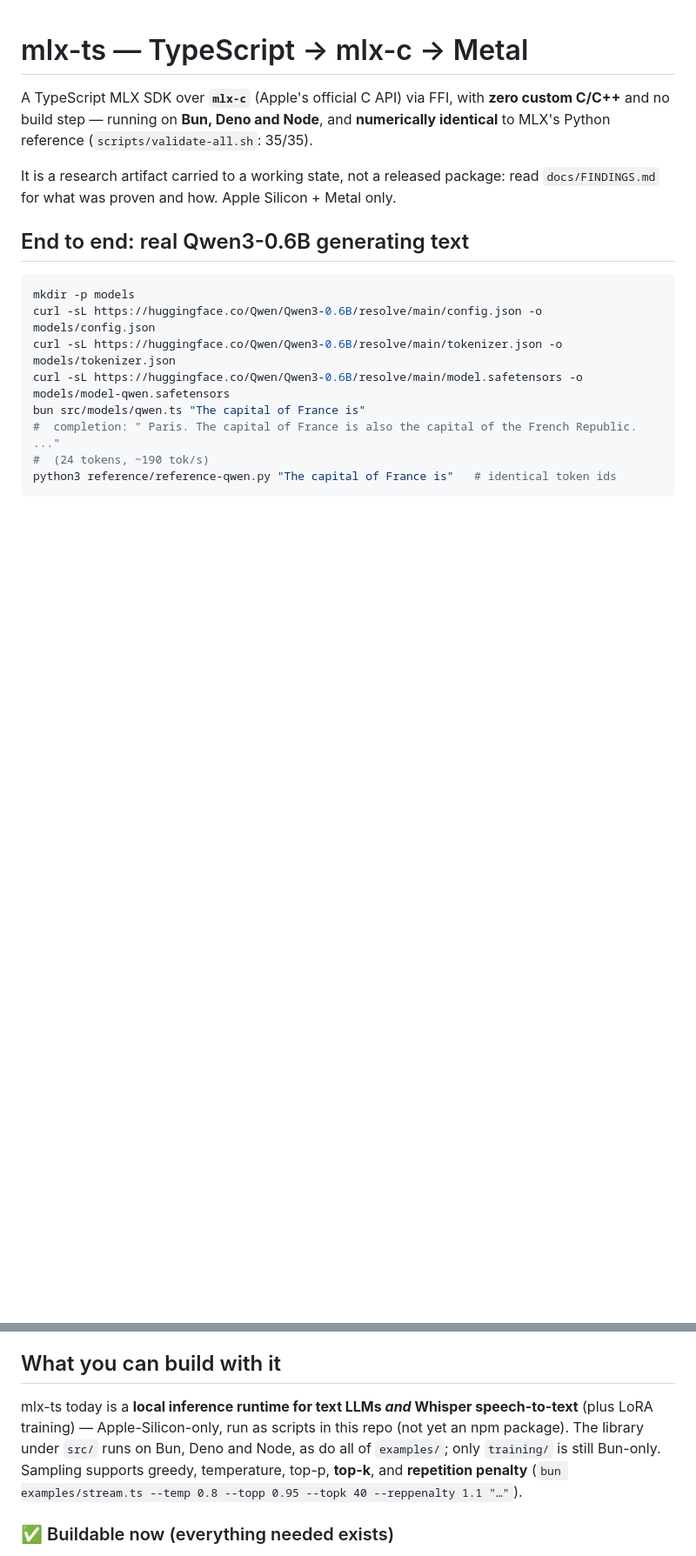
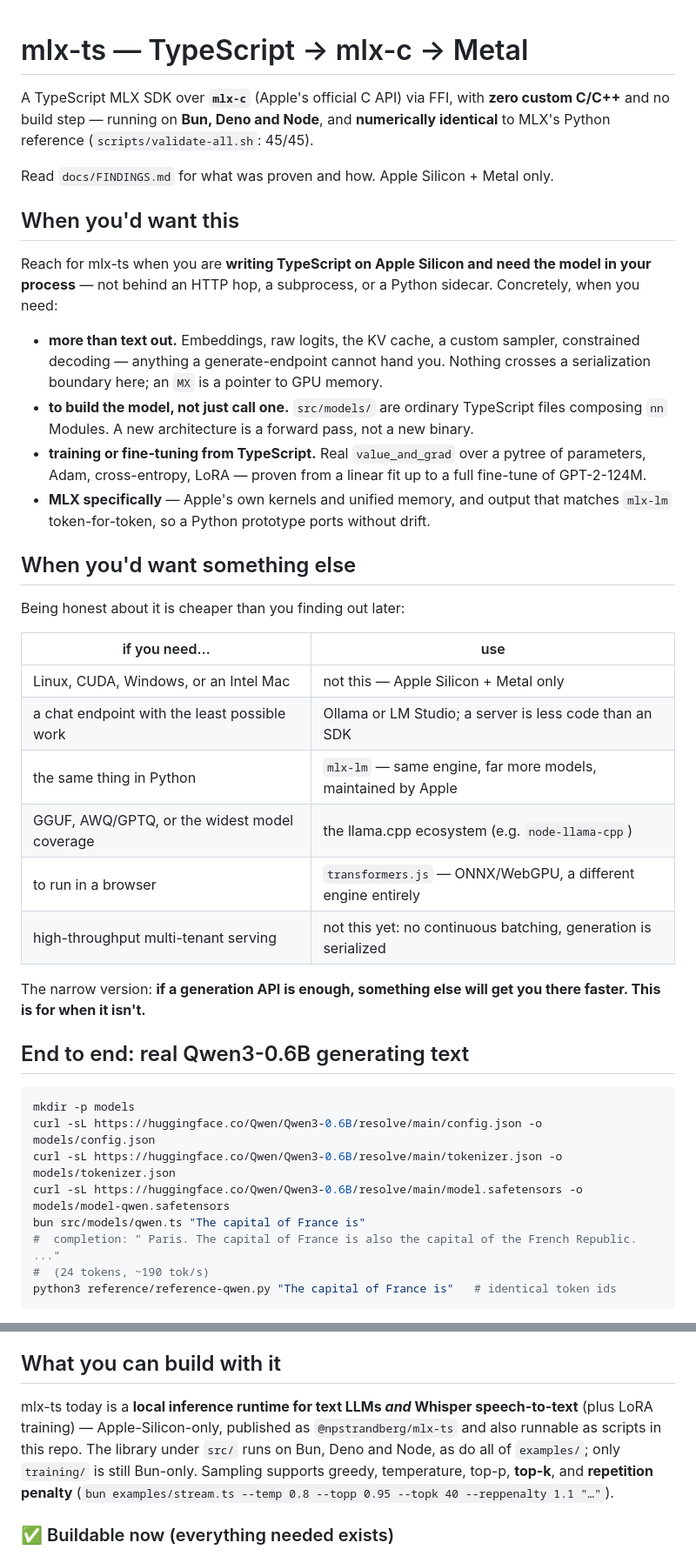
Before and after one commit to nielspeter/mlx-ts, a Markdown page: README.md, 2 parts joined by grey strips. Shown at 87% size. GitHub-like rendering; blank space fills up the shorter version.

```diff
--- a/README.md
+++ b/README.md
@@ -3,10 +3,43 @@
 A TypeScript MLX SDK over **`mlx-c`** (Apple's official C API) via FFI, with
 **zero custom C/C++** and no build step — running on **Bun, Deno and Node**, and
 **numerically identical** to MLX's Python reference (`scripts/validate-all.sh`:
-35/35).
+45/45).
 
-It is a research artifact carried to a working state, not a released package:
-read `docs/FINDINGS.md` for what was proven and how. Apple Silicon + Metal only.
+Read `docs/FINDINGS.md` for what was proven and how. Apple Silicon + Metal only.
+
+## When you'd want this
+
+Reach for mlx-ts when you are **writing TypeScript on Apple Silicon and need the
+model in your process** — not behind an HTTP hop, a subprocess, or a Python
+sidecar. Concretely, when you need:
+
+- **more than text out.** Embeddings, raw logits, the KV cache, a custom sampler,
+  constrained decoding — anything a generate-endpoint cannot hand you. Nothing
+  crosses a serialization boundary here; an `MX` is a pointer to GPU memory.
+- **to build the model, not just call one.** `src/models/` are ordinary
+  TypeScript files composing `nn` Modules. A new architecture is a forward pass,
+  not a new binary.
+- **training or fine-tuning from TypeScript.** Real `value_and_grad` over a
+  pytree of parameters, Adam, cross-entropy, LoRA — proven from a linear fit up
+  to a full fine-tune of GPT-2-124M.
+- **MLX specifically** — Apple's own kernels and unified memory, and output that
+  matches `mlx-lm` token-for-token, so a Python prototype ports without drift.
+
+## When you'd want something else
+
+Being honest about it is cheaper than you finding out later:
+
+| if you need… | use |
+|---|---|
+| Linux, CUDA, Windows, or an Intel Mac | not this — Apple Silicon + Metal only |
+| a chat endpoint with the least possible work | Ollama or LM Studio; a server is less code than an SDK |
+| the same thing in Python | `mlx-lm` — same engine, far more models, maintained by Apple |
+| GGUF, AWQ/GPTQ, or the widest model coverage | the llama.cpp ecosystem (e.g. `node-llama-cpp`) |
+| to run in a browser | `transformers.js` — ONNX/WebGPU, a different engine entirely |
+| high-throughput multi-tenant serving | not this yet: no continuous batching, generation is serialized |
+
+The narrow version: **if a generation API is enough, something else will get you
+there faster. This is for when it isn't.**
 
 ## End to end: real Qwen3-0.6B generating text
 
@@ -336,9 +369,10 @@ base, packed into a u64), `mlx_fast_scaled_dot_product_attention` with
 ## What you can build with it
 
 mlx-ts today is a **local inference runtime for text LLMs *and* Whisper
-speech-to-text** (plus LoRA training) — Apple-Silicon-only, run as scripts in
-this repo (not yet an npm package). The library under `src/` runs on Bun, Deno
-and Node, as do all of `examples/`; only `training/` is still Bun-only. Sampling supports greedy,
+speech-to-text** (plus LoRA training) — Apple-Silicon-only, published as
+`@npstrandberg/mlx-ts` and also runnable as scripts in this repo. The library
+under `src/` runs on Bun, Deno and Node, as do all of `examples/`; only
+`training/` is still Bun-only. Sampling supports greedy,
 temperature, top-p, **top-k**, and **repetition penalty**
 (`bun examples/stream.ts --temp 0.8 --topp 0.95 --topk 40 --reppenalty 1.1 "…"`).
 
```
Also changed, not shown: other parts of README.md (+5 -2 lines), AGENTS.md (+28 -5 lines), docs/FINDINGS.md (+98 -65 lines).
